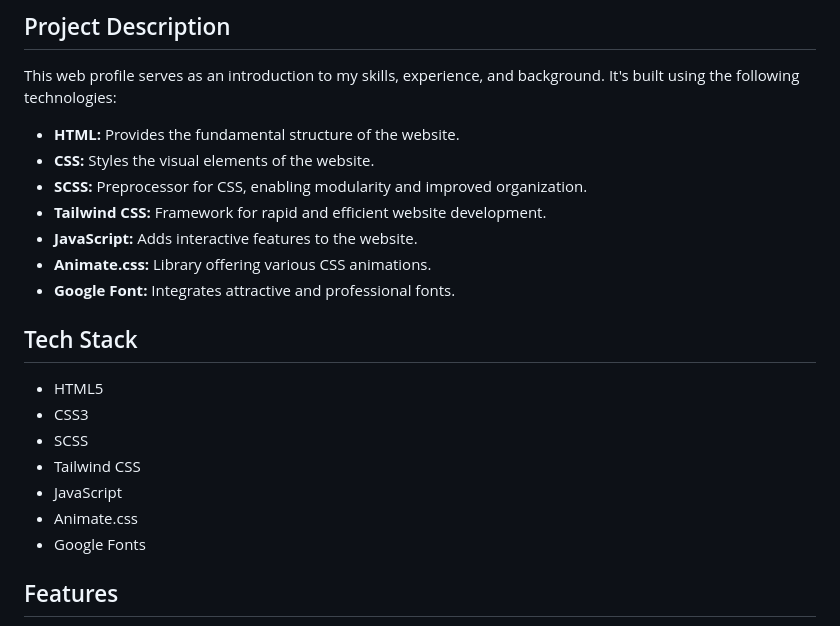
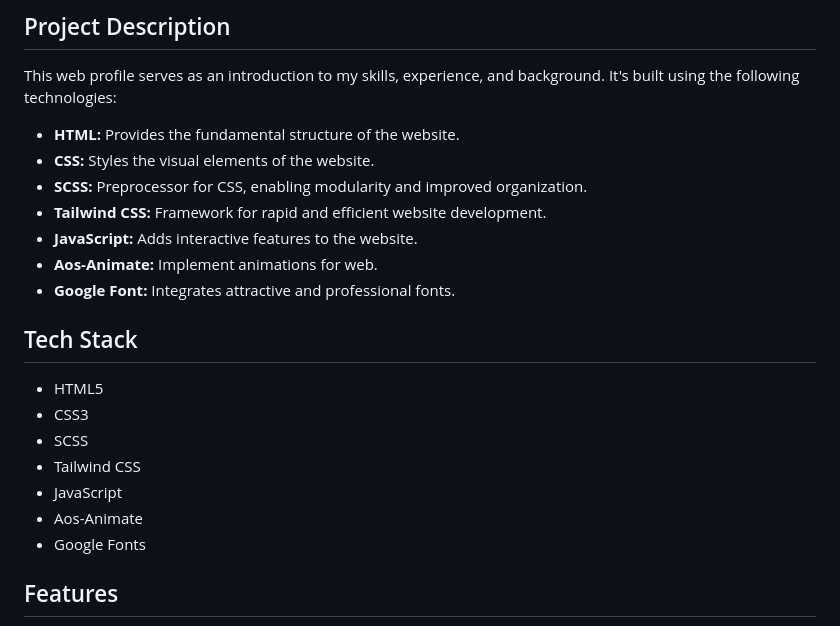
Before and after one commit to kodeman274/web-profile-codeman, a Markdown page: README.md, the part around the change. GitHub-like rendering.

Commit message:
add: update readme

```diff
--- a/README.md
+++ b/README.md
@@ -29,7 +29,7 @@ This web profile serves as an introduction to my skills, experience, and backgro
 - **SCSS:** Preprocessor for CSS, enabling modularity and improved organization.
 - **Tailwind CSS:** Framework for rapid and efficient website development.
 - **JavaScript:** Adds interactive features to the website.
-- **Animate.css:** Library offering various CSS animations.
+- **Aos-Animate:** Implement animations for web.
 - **Google Font:** Integrates attractive and professional fonts.
 
 ## Tech Stack
@@ -39,7 +39,7 @@ This web profile serves as an introduction to my skills, experience, and backgro
 - SCSS
 - Tailwind CSS
 - JavaScript
-- Animate.css
+- Aos-Animate
 - Google Fonts
 
 ## Features
```
